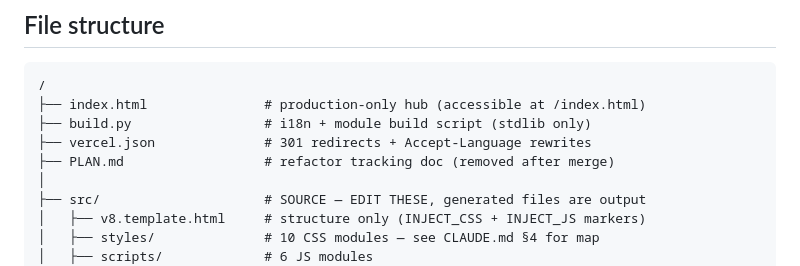
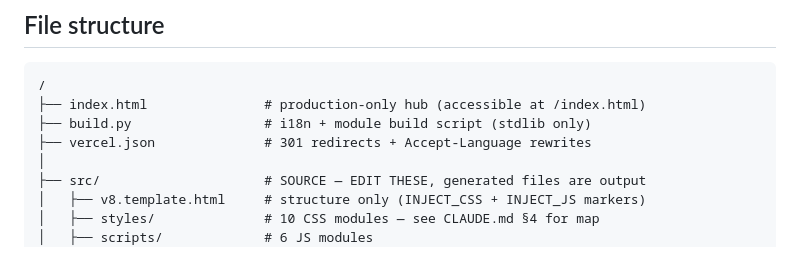
Before and after one commit to ternome/hwa-landing, a Markdown page: README.md, the part around the change. Drawn GitHub-style.

```diff
--- a/README.md
+++ b/README.md
@@ -107,7 +107,6 @@ The `.claude/launch.json` is wired for the Claude Code preview panel — same
 ├── index.html               # production-only hub (accessible at /index.html)
 ├── build.py                 # i18n + module build script (stdlib only)
 ├── vercel.json              # 301 redirects + Accept-Language rewrites
-├── PLAN.md                  # refactor tracking doc (removed after merge)
 │
 ├── src/                     # SOURCE — EDIT THESE, generated files are output
 │   ├── v8.template.html     # structure only (INJECT_CSS + INJECT_JS markers)
```
Also changed, not shown: CLAUDE.md (+29 -0 lines), PLAN.md (deleted, +0 -292 lines).
